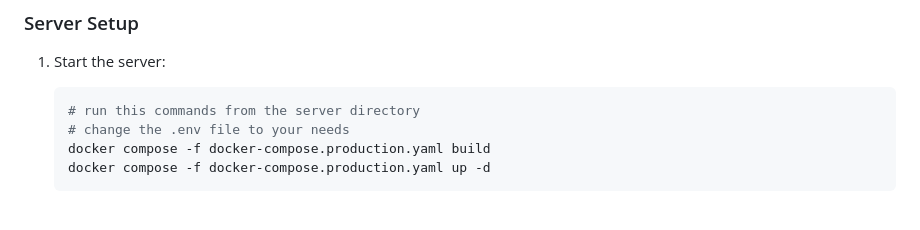
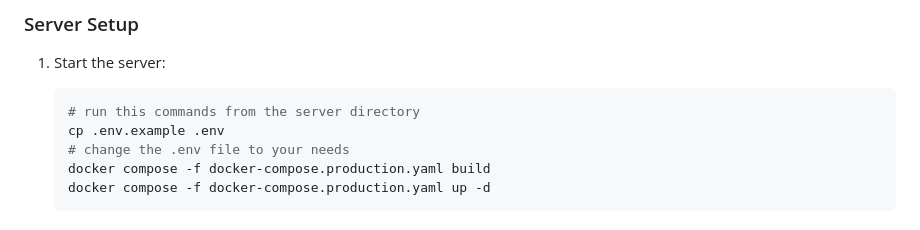
Before and after one commit to pyprism/Device-Chronicle, a Markdown page: README.md, the part around the change. Drawn GitHub-style.

````diff
--- a/README.md
+++ b/README.md
@@ -21,6 +21,7 @@ Device Chronicle is a lightweight system monitoring tool that collects and visua
 1. Start the server:
    ```bash
    # run this commands from the server directory
+   cp .env.example .env
    # change the .env file to your needs
    docker compose -f docker-compose.production.yaml build
    docker compose -f docker-compose.production.yaml up -d
````
